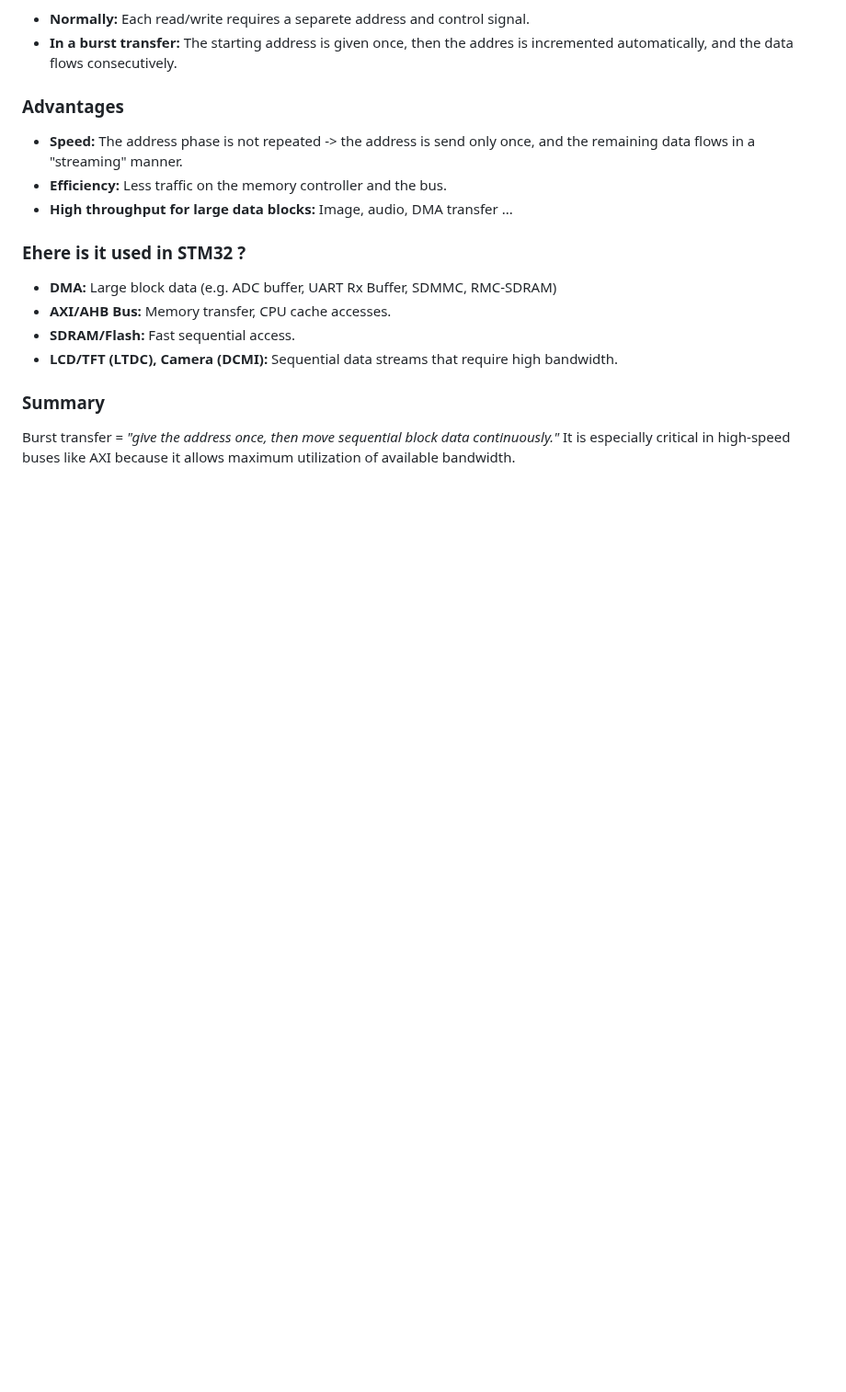
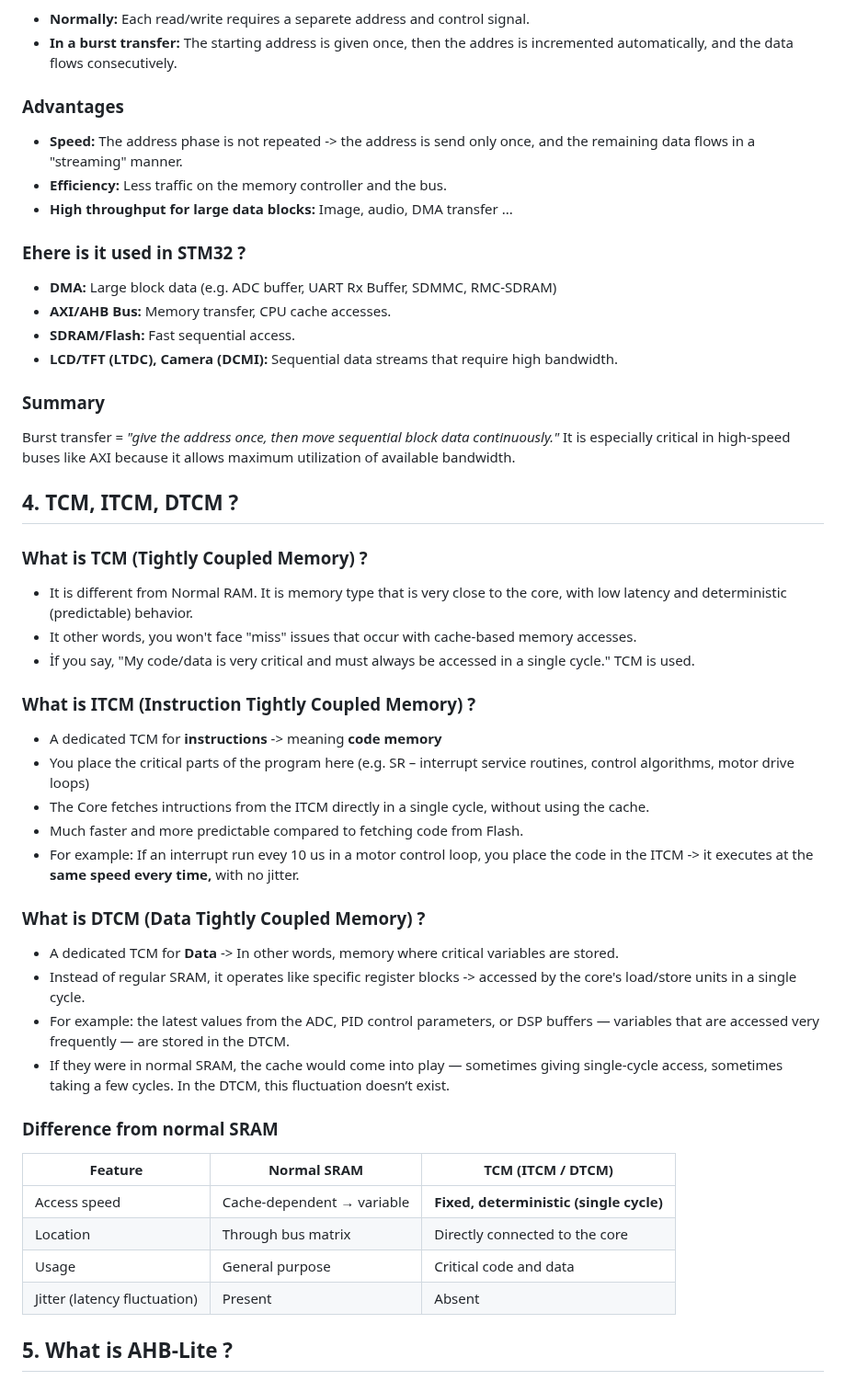
Before and after one commit to sumeyyevarmis/Notlar, a Markdown page: 1_Dual ARM Cortex Cores.md, the part around the change. Shown at 92% size. Drawn GitHub-style; blank space fills up the shorter version.

Commit message:
TCM added

```diff
--- a/1_Dual ARM Cortex Cores.md
+++ b/1_Dual ARM Cortex Cores.md
@@ -220,3 +220,35 @@ In other words:
 ### Summary
 
 Burst transfer = *"give the address once, then move sequential block data continuously."* It is especially critical in high-speed buses like AXI because it allows maximum utilization of available bandwidth.
+
+## 4. TCM, ITCM, DTCM ?
+
+### What is TCM (Tightly Coupled Memory) ?
+- It is different from Normal RAM. It is memory type that is very close to the core, with low latency and deterministic (predictable) behavior.
+- It other words, you won't face "miss" issues that occur with cache-based memory accesses.
+- İf you say, "My code/data is very critical and must always be accessed in a single cycle." TCM is used.
+
+### What is ITCM (Instruction Tightly Coupled Memory) ?
+- A dedicated TCM for **instructions** -> meaning **code memory**
+- You place the critical parts of the program here (e.g. SR – interrupt service routines, control algorithms, motor drive loops)
+- The Core fetches intructions from the ITCM directly in a single cycle, without using the cache.
+- Much faster and more predictable compared to fetching code from Flash.
+- For example: If an interrupt run evey 10 us in a motor control loop, you place the code in the ITCM -> it executes at the **same speed every time,** with no jitter.
+
+### What is DTCM (Data Tightly Coupled Memory) ?
+- A dedicated TCM for **Data** -> In other words, memory where critical variables are stored.
+- Instead of regular SRAM, it operates like specific register blocks -> accessed by the core's load/store units in a single cycle.
+- For example: the latest values from the ADC, PID control parameters, or DSP buffers — variables that are accessed very frequently — are stored in the DTCM.
+- If they were in normal SRAM, the cache would come into play — sometimes giving single-cycle access, sometimes taking a few cycles. In the DTCM, this fluctuation doesn’t exist.
+
+### Difference from normal SRAM
+
+| Feature                      | Normal SRAM                | TCM (ITCM / DTCM)                       |
+| ---------------------------- | -------------------------- | --------------------------------------- |
+| Access speed                 | Cache-dependent → variable | **Fixed, deterministic (single cycle)** |
+| Location                     | Through bus matrix         | Directly connected to the core          |
+| Usage                        | General purpose            | Critical code and data                  |
+| Jitter (latency fluctuation) | Present                    | Absent                                  |
+
+
+## 5. What is AHB-Lite ?
```
